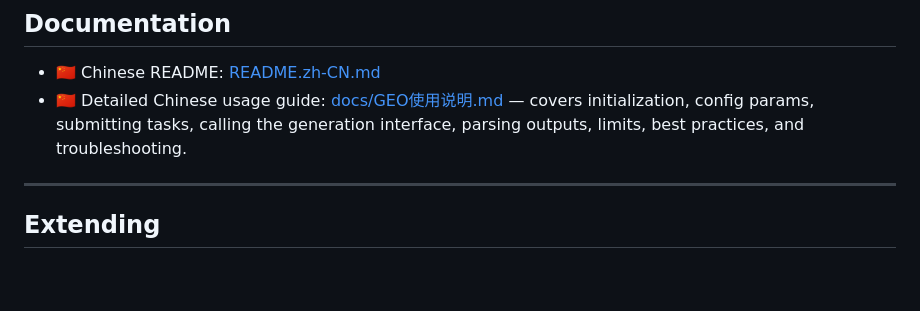
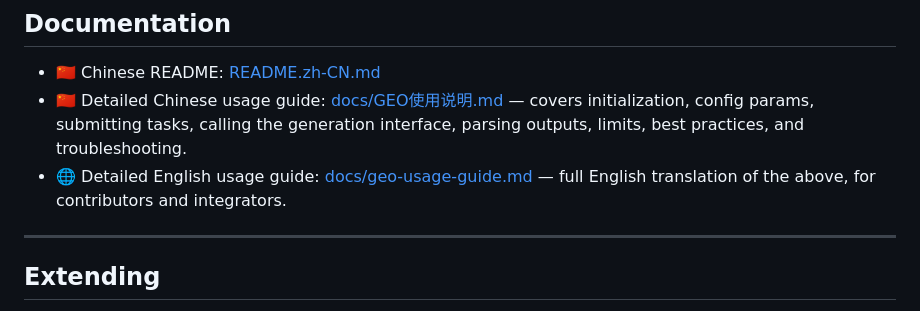
Before and after one commit to yaoyongli1974-dotcom/geo-engine, a Markdown page: README.md, the part around the change. GitHub-like rendering; blank space fills up the shorter version.

Commit message:
docs: 新增英文版详细使用说明 (docs/geo-usage-guide.md) 并链接至 README
- 完整翻译 docs/GEO使用说明.md 为英文，覆盖定位/场景/架构/初始化/配置/提交任务/生成接口/解析输出/限制/最佳实践/排障/扩展/命令速查
- README.md Documentation 小节补充英文使用指南链接

```diff
--- a/README.md
+++ b/README.md
@@ -159,6 +159,7 @@ tests/test_smoke.py  Smoke tests (10 cases, covering the six modules + end-to-en
 
 - 🇨🇳 Chinese README: [README.zh-CN.md](README.zh-CN.md)
 - 🇨🇳 Detailed Chinese usage guide: [docs/GEO使用说明.md](docs/GEO使用说明.md) — covers initialization, config params, submitting tasks, calling the generation interface, parsing outputs, limits, best practices, and troubleshooting.
+- 🌐 Detailed English usage guide: [docs/geo-usage-guide.md](docs/geo-usage-guide.md) — full English translation of the above, for contributors and integrators.
 
 ---
 
```
Also changed, not shown: docs/geo-usage-guide.md (added, +493 -0 lines).
